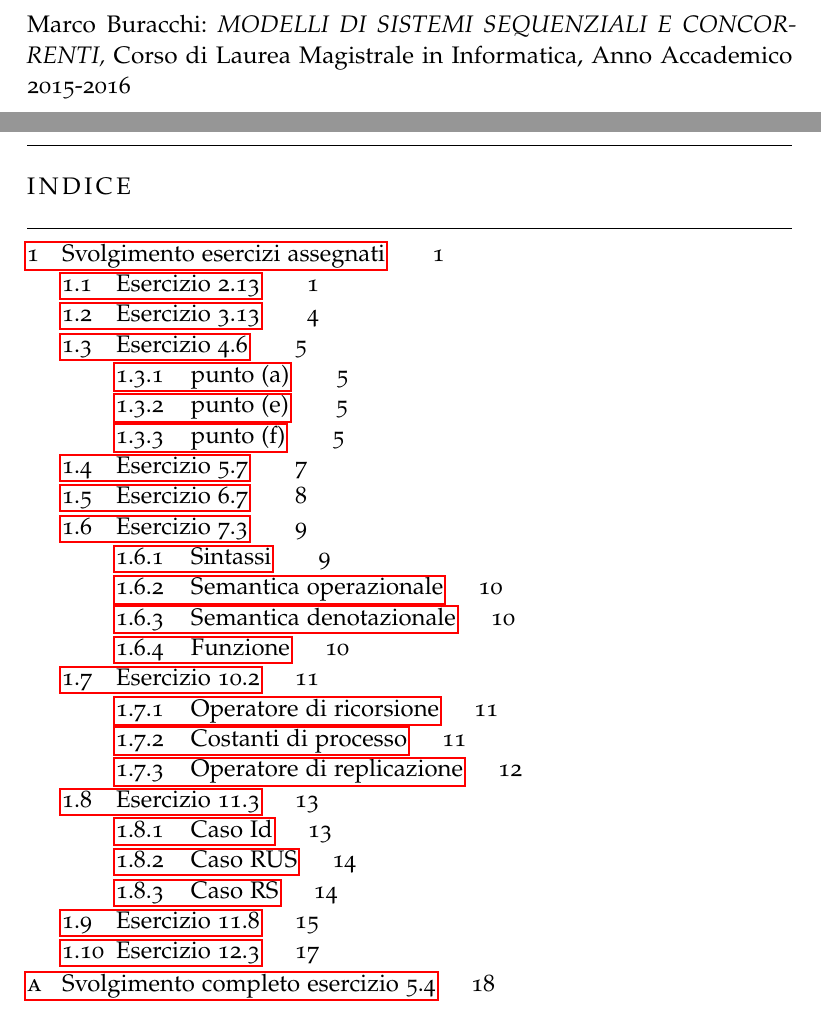
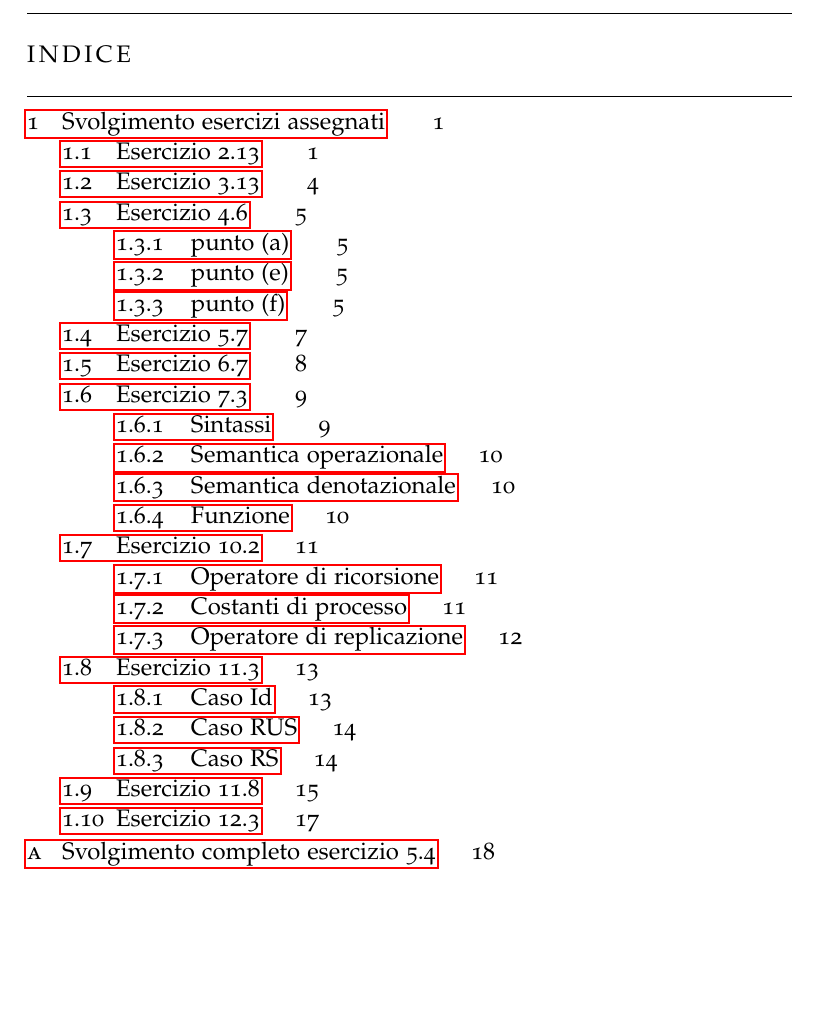
Before and after one commit to ma-buracchi/MSSC, a LaTeX thesis (document.tex, which reads titlePage.tex): two parts of pages 2 and 3 of 23 before the commit and part of page 2 of 21 after it, the two joined at a grey line, cut at the place of the change, the shorter picture padded with empty space. Compiled offline with pdfLaTeX; a missing font is replaced by an installed copy or a similar font; a LaTeX package or settings file that is missing is left out; an older LaTeX class or package is replaced by its successor.

Commit message:
Tolta la seconda pagina e la lista tabelle

```diff
--- a/titlePage.tex
+++ b/titlePage.tex
@@ -43,8 +39,12 @@
-	\noindent\myName:
-	\textit{\myItalianTitle,}
-	\myDegree,
-	%\textcopyright\
-	\myTime
+%   \newpage
+%	\thispagestyle{empty}
+%	\hfill
+%	\vfill
+%	\noindent\myName:
+%	\textit{\myItalianTitle,}
+%	\myDegree,
+%	%\textcopyright\
+%	\myTime
 %--------------------------------------------------------------
 % back titlepage end
 %--------------------------------------------------------------
```
Also changed, not shown: document.tex (+0 -1 lines), document.pdf, titlePage.tex (4 more changed lines).
